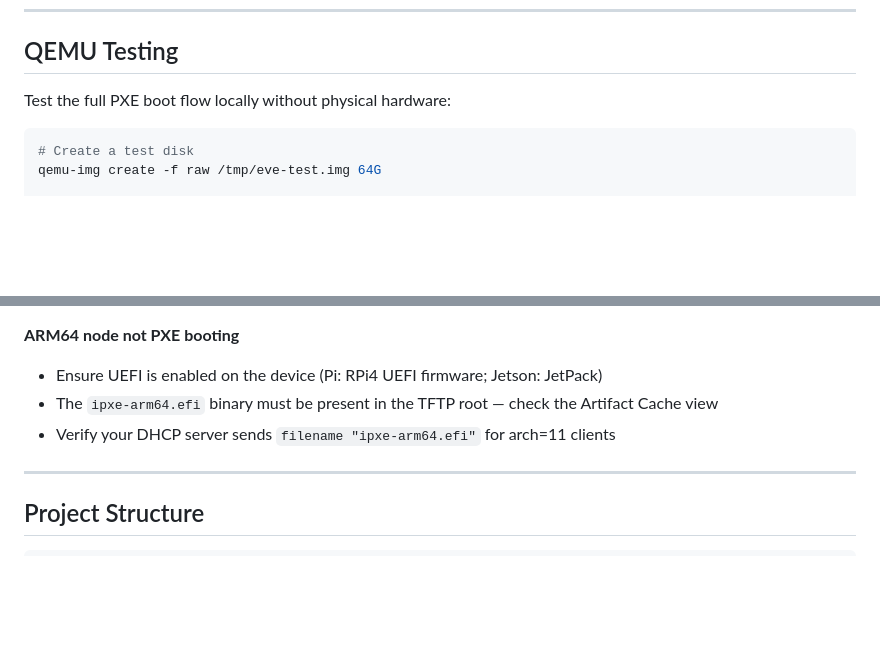
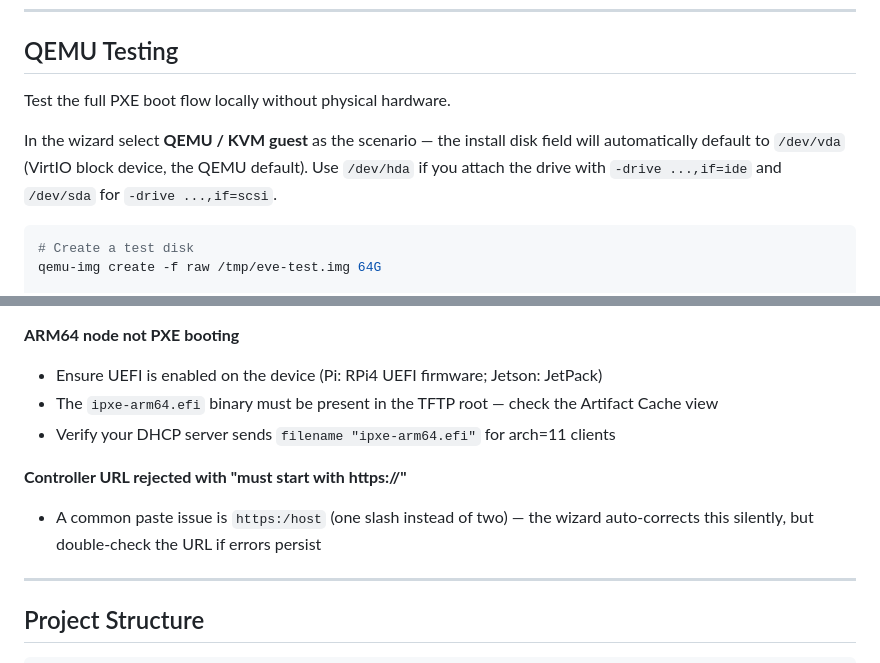
Before and after one commit to michiel-zededa/eve-ipxe-server, a Markdown page: README.md, 2 parts joined by grey strips. GitHub-like rendering; blank space fills up the shorter version.

Commit message:
docs: document VM install disk default and URL auto-correction
- QEMU Testing: add note that selecting 'QEMU / KVM guest' scenario
  pre-fills the install disk as /dev/vda (VirtIO), and explain the
  /dev/hda (SATA) and /dev/sda (SCSI) alternatives
- Troubleshooting: add entry for the controller URL single-slash typo
  (https:/host), noting that the wizard silently auto-corrects it

Co-Authored-By: Claude Sonnet 4.6 <noreply@anthropic.com>

````diff
--- a/README.md
+++ b/README.md
@@ -233,7 +233,9 @@ The wizard automatically disables the `k` option when a pre-16.x release is sele
 
 ## QEMU Testing
 
-Test the full PXE boot flow locally without physical hardware:
+Test the full PXE boot flow locally without physical hardware.
+
+In the wizard select **QEMU / KVM guest** as the scenario — the install disk field will automatically default to `/dev/vda` (VirtIO block device, the QEMU default). Use `/dev/hda` if you attach the drive with `-drive ...,if=ide` and `/dev/sda` for `-drive ...,if=scsi`.
 
 ```bash
 # Create a test disk
@@ -392,6 +394,9 @@ See `.env.example` for the full list. Key variables:
 - The `ipxe-arm64.efi` binary must be present in the TFTP root — check the Artifact Cache view
 - Verify your DHCP server sends `filename "ipxe-arm64.efi"` for arch=11 clients
 
+**Controller URL rejected with "must start with https://"**
+- A common paste issue is `https:/host` (one slash instead of two) — the wizard auto-corrects this silently, but double-check the URL if errors persist
+
 ---
 
 ## Project Structure
````
